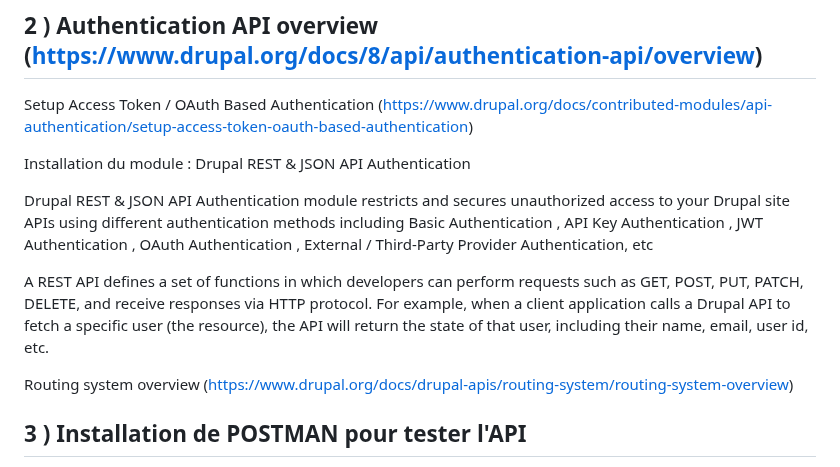
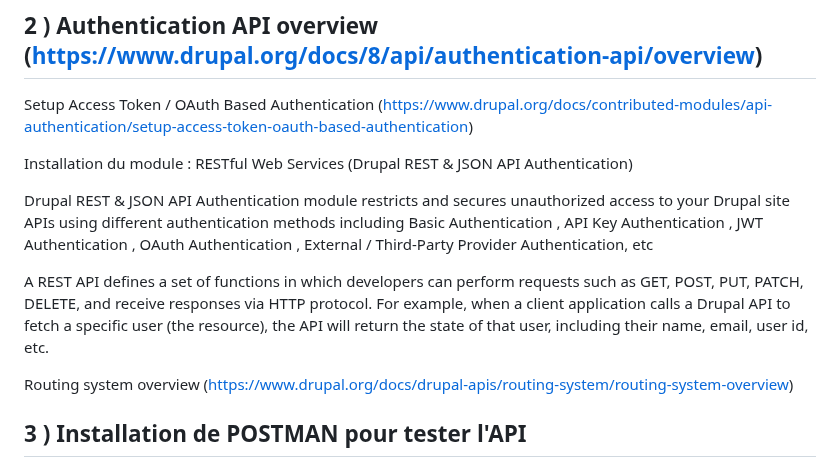
Before and after one commit to pittour/ProjectBGroup2, a Markdown page: README.md, the part around the change. Rendered like a GitHub page.

```diff
--- a/README.md
+++ b/README.md
@@ -229,11 +229,12 @@ http://localhost:8080/jsonapi/node/article
 
 Setup Access Token / OAuth Based Authentication (https://www.drupal.org/docs/contributed-modules/api-authentication/setup-access-token-oauth-based-authentication)
 
-Installation du module : Drupal REST & JSON API Authentication
+Installation du module : RESTful Web Services (Drupal REST & JSON API Authentication)
 
 Drupal REST & JSON API Authentication module restricts and secures unauthorized access to your Drupal site APIs using different authentication methods including Basic Authentication , API Key Authentication , JWT Authentication , OAuth Authentication , External / Third-Party Provider Authentication, etc
 
 A REST API defines a set of functions in which developers can perform requests such as GET, POST, PUT, PATCH, DELETE, and receive responses via HTTP protocol. For example, when a client application calls a Drupal API to fetch a specific user (the resource), the API will return the state of that user, including their name, email, user id, etc.
+
 
 Routing system overview (https://www.drupal.org/docs/drupal-apis/routing-system/routing-system-overview)
 
```
